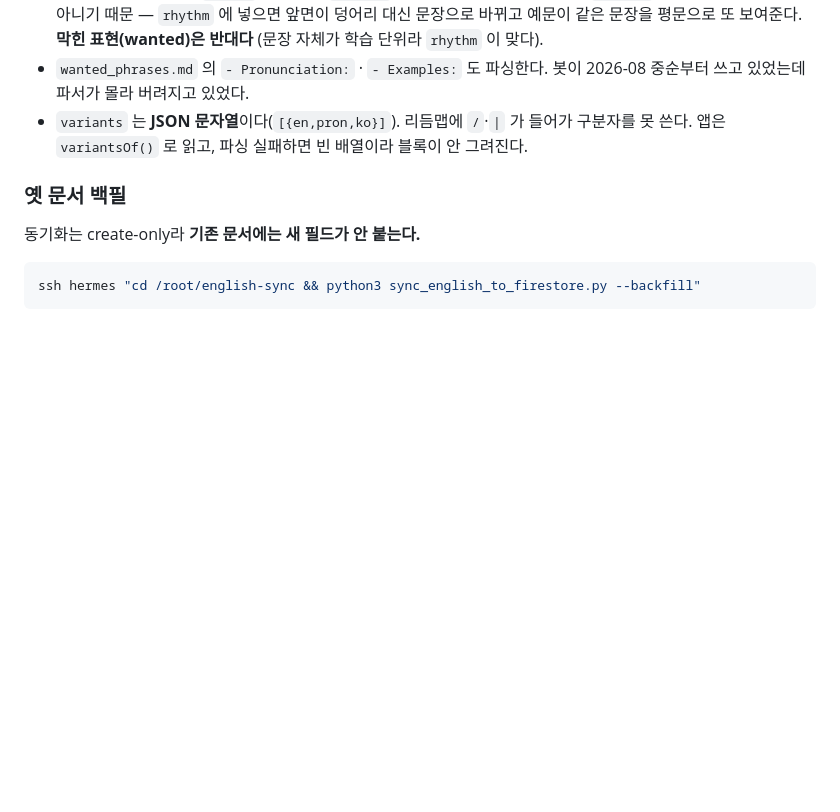
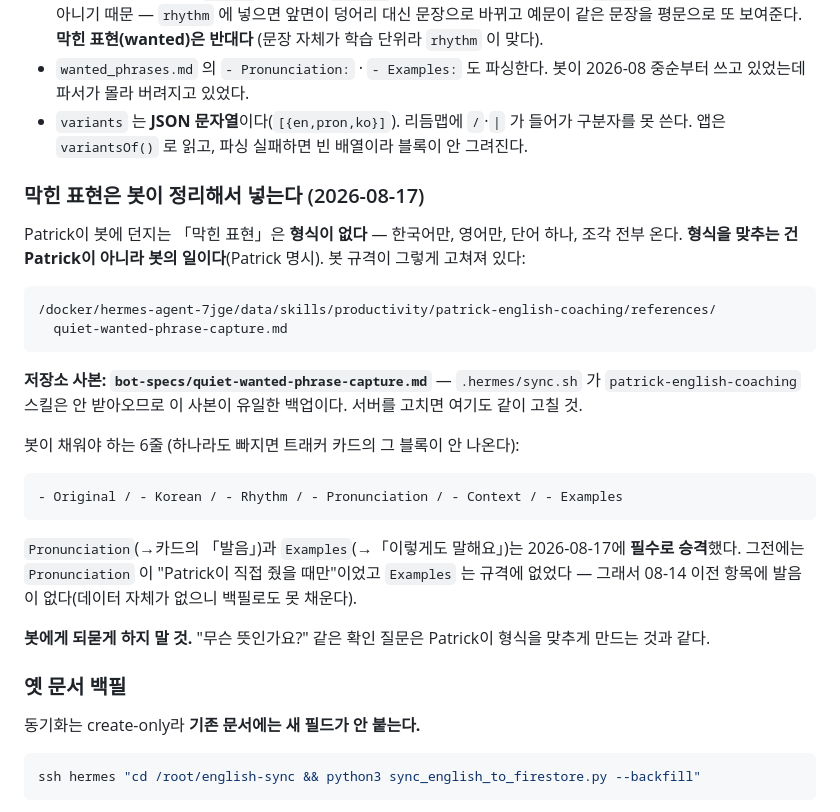
Before and after one commit to jameskim01115-hub/english-tracker, a Markdown page: CLAUDE.md, the part around the change. Drawn GitHub-style; blank space fills up the shorter version.

````diff
--- a/CLAUDE.md
+++ b/CLAUDE.md
@@ -337,6 +337,31 @@ Natural Corrected Answer / Rhythm Map / Key Corrections
 - `variants` 는 **JSON 문자열**이다(`[{en,pron,ko}]`). 리듬맵에 `/`·`|` 가 들어가 구분자를 못 쓴다.
   앱은 `variantsOf()` 로 읽고, 파싱 실패하면 빈 배열이라 블록이 안 그려진다.
 
+### 막힌 표현은 봇이 정리해서 넣는다 (2026-08-17)
+
+Patrick이 봇에 던지는 「막힌 표현」은 **형식이 없다** — 한국어만, 영어만, 단어 하나, 조각 전부 온다.
+**형식을 맞추는 건 Patrick이 아니라 봇의 일이다**(Patrick 명시). 봇 규격이 그렇게 고쳐져 있다:
+
+```
+/docker/hermes-agent-7jge/data/skills/productivity/patrick-english-coaching/references/
+  quiet-wanted-phrase-capture.md
+```
+
+**저장소 사본: `bot-specs/quiet-wanted-phrase-capture.md`** — `.hermes/sync.sh` 가
+`patrick-english-coaching` 스킬은 안 받아오므로 이 사본이 유일한 백업이다. 서버를 고치면 여기도 같이 고칠 것.
+
+봇이 채워야 하는 6줄 (하나라도 빠지면 트래커 카드의 그 블록이 안 나온다):
+
+```md
+- Original / - Korean / - Rhythm / - Pronunciation / - Context / - Examples
+```
+
+`Pronunciation`(→카드의 「발음」)과 `Examples`(→「이렇게도 말해요」)는 2026-08-17에 **필수로 승격**했다.
+그전에는 `Pronunciation` 이 "Patrick이 직접 줬을 때만"이었고 `Examples` 는 규격에 없었다 —
+그래서 08-14 이전 항목에 발음이 없다(데이터 자체가 없으니 백필로도 못 채운다).
+
+**봇에게 되묻게 하지 말 것.** "무슨 뜻인가요?" 같은 확인 질문은 Patrick이 형식을 맞추게 만드는 것과 같다.
+
 ### 옛 문서 백필
 
 동기화는 create-only라 **기존 문서에는 새 필드가 안 붙는다.**
````
Also changed, not shown: bot-specs/quiet-wanted-phrase-capture.md (added, +144 -0 lines).
